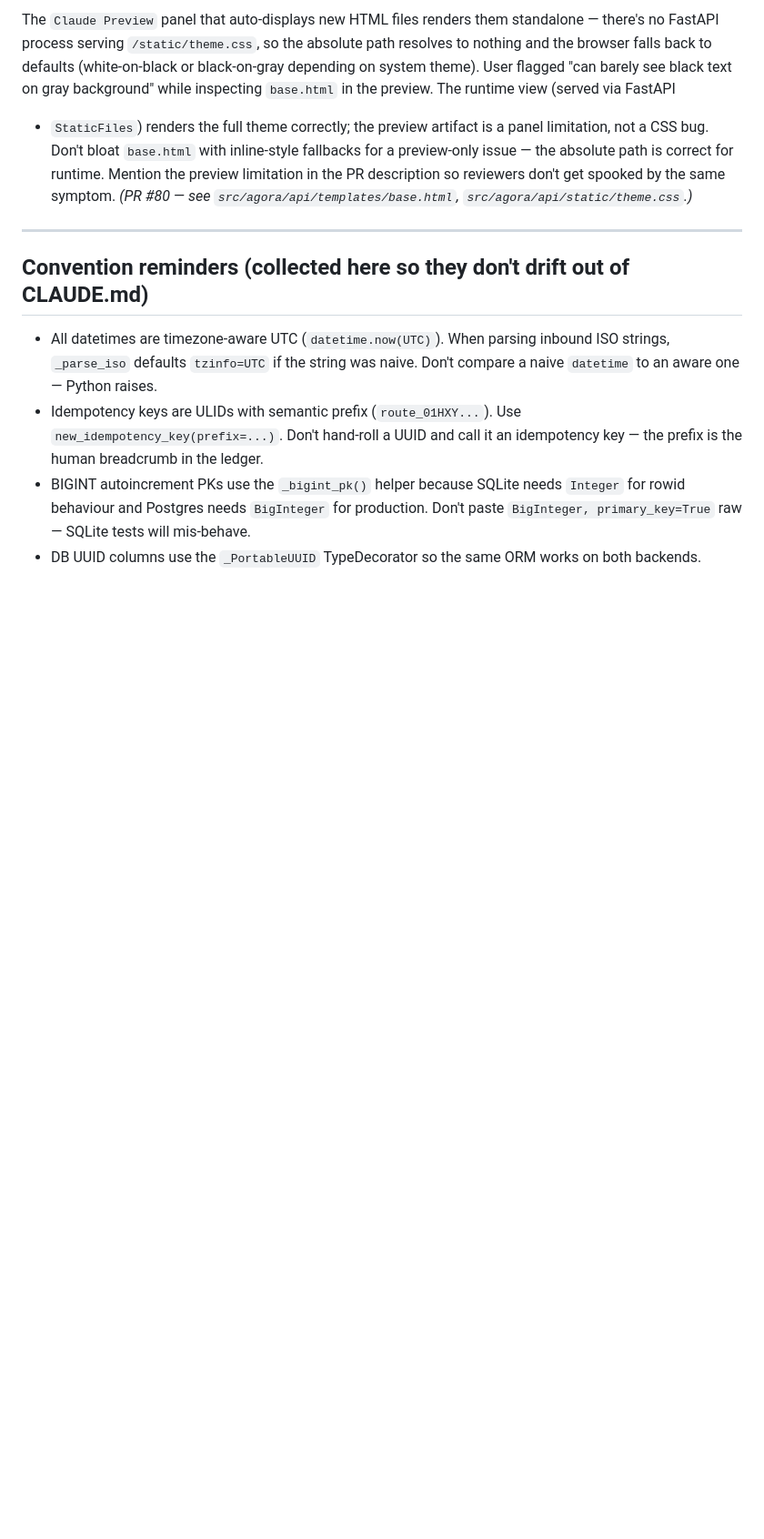
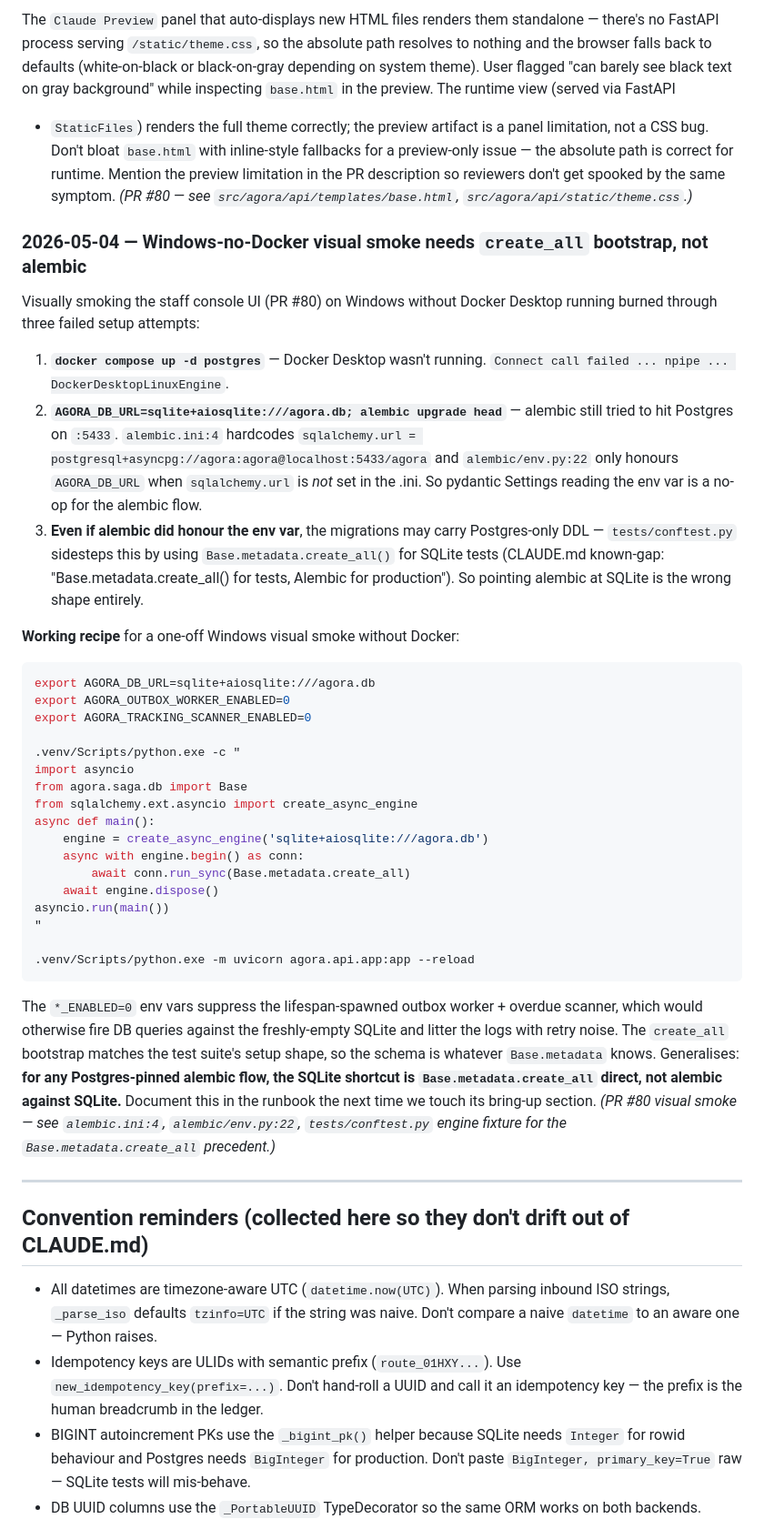
Before and after one commit to gmanch94/agora, a Markdown page: docs/lessons.md, the part around the change. Shown at 91% size. Rendered like a GitHub page; blank space fills up the shorter version.

Commit message:
docs(lessons): capture Windows-no-Docker SQLite bootstrap for visual smoke
PR #80's manual visual-smoke step burned through three failed
setup attempts before the staff console rendered: Docker Desktop
wasn't running; AGORA_DB_URL was ignored because alembic.ini
hardcodes the Postgres URL and alembic/env.py only honours the
env var when sqlalchemy.url is unset; and the migrations may
carry Postgres-only DDL anyway (CLAUDE.md notes the test suite
uses Base.metadata.create_all() for SQLite, not alembic).

Captured the working recipe in docs/lessons.md so the next person
attempting a one-off visual smoke on Windows-without-Docker can
copy-paste rather than re-derive. The general lesson: for any
Postgres-pinned alembic flow, the SQLite shortcut is
Base.metadata.create_all direct, not alembic against SQLite.

Co-Authored-By: Claude Opus 4.7 <noreply@anthropic.com>

````diff
--- a/docs/lessons.md
+++ b/docs/lessons.md
@@ -1047,6 +1047,62 @@ spooked by the same symptom.
 *(PR #80 — see `src/agora/api/templates/base.html`,
 `src/agora/api/static/theme.css`.)*
 
+### 2026-05-04 — Windows-no-Docker visual smoke needs `create_all` bootstrap, not alembic
+Visually smoking the staff console UI (PR #80) on Windows without
+Docker Desktop running burned through three failed setup attempts:
+
+1. **`docker compose up -d postgres`** — Docker Desktop wasn't
+   running. `Connect call failed ... npipe ... DockerDesktopLinuxEngine`.
+2. **`AGORA_DB_URL=sqlite+aiosqlite:///agora.db; alembic upgrade
+   head`** — alembic still tried to hit Postgres on `:5433`.
+   `alembic.ini:4` hardcodes
+   `sqlalchemy.url = postgresql+asyncpg://agora:agora@localhost:5433/agora`
+   and `alembic/env.py:22` only honours `AGORA_DB_URL` when
+   `sqlalchemy.url` is *not* set in the .ini. So pydantic
+   Settings reading the env var is a no-op for the alembic flow.
+3. **Even if alembic did honour the env var**, the migrations may
+   carry Postgres-only DDL — `tests/conftest.py` sidesteps this
+   by using `Base.metadata.create_all()` for SQLite tests
+   (CLAUDE.md known-gap: "Base.metadata.create_all() for tests,
+   Alembic for production"). So pointing alembic at SQLite is
+   the wrong shape entirely.
+
+**Working recipe** for a one-off Windows visual smoke without
+Docker:
+
+```bash
+export AGORA_DB_URL=sqlite+aiosqlite:///agora.db
+export AGORA_OUTBOX_WORKER_ENABLED=0
+export AGORA_TRACKING_SCANNER_ENABLED=0
+
+.venv/Scripts/python.exe -c "
+import asyncio
+from agora.saga.db import Base
+from sqlalchemy.ext.asyncio import create_async_engine
+async def main():
+    engine = create_async_engine('sqlite+aiosqlite:///agora.db')
+    async with engine.begin() as conn:
+        await conn.run_sync(Base.metadata.create_all)
+    await engine.dispose()
+asyncio.run(main())
+"
+
+.venv/Scripts/python.exe -m uvicorn agora.api.app:app --reload
+```
+
+The `*_ENABLED=0` env vars suppress the lifespan-spawned outbox
+worker + overdue scanner, which would otherwise fire DB queries
+against the freshly-empty SQLite and litter the logs with retry
+noise. The `create_all` bootstrap matches the test suite's setup
+shape, so the schema is whatever `Base.metadata` knows.
+Generalises: **for any Postgres-pinned alembic flow, the SQLite
+shortcut is `Base.metadata.create_all` direct, not alembic
+against SQLite.** Document this in the runbook the next time we
+touch its bring-up section.
+*(PR #80 visual smoke — see `alembic.ini:4`, `alembic/env.py:22`,
+`tests/conftest.py` engine fixture for the
+`Base.metadata.create_all` precedent.)*
+
 ---
 
 ## Convention reminders (collected here so they don't drift out of CLAUDE.md)
````
